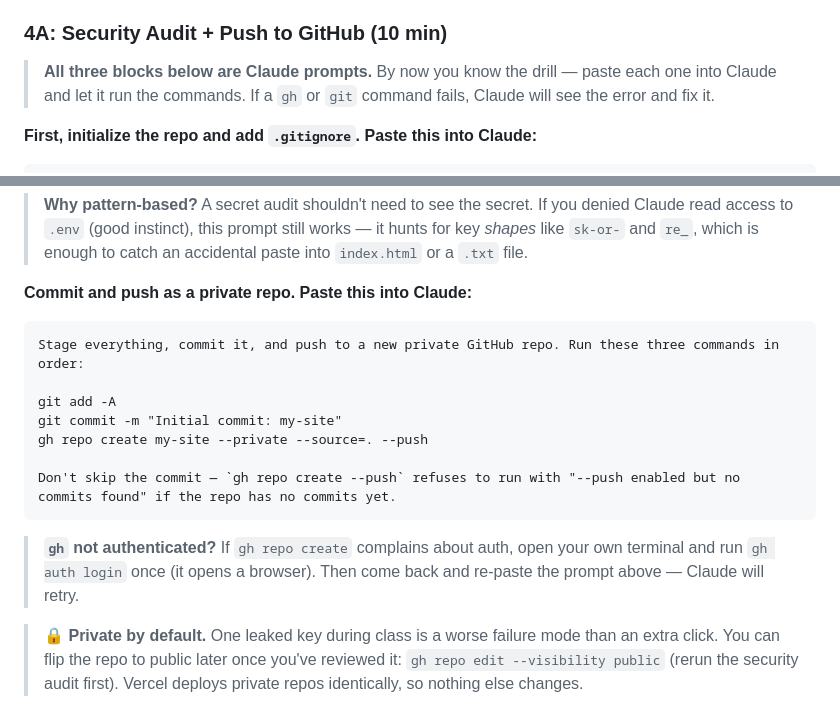
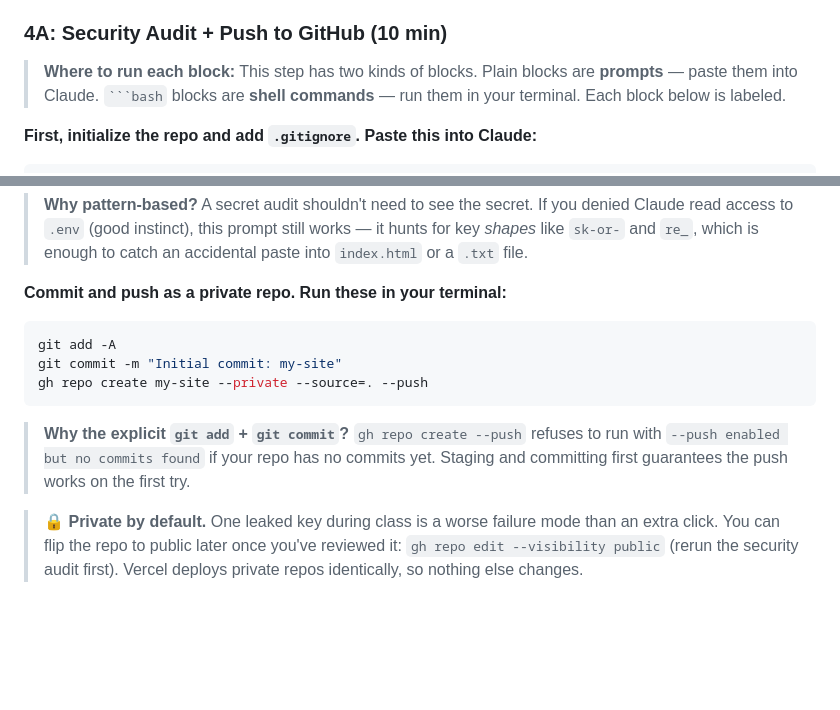
Before and after one commit to SmithaSwaminathan/ccfl-10-day-2, a Markdown page: student-handbook-session-2.md, 2 parts joined by grey strips. Drawn GitHub-style; blank space fills up the shorter version.

Commit message:
Revert "Session 2: make all of Step 4A Claude prompts, drop the terminal split"
This reverts commit 58657353e52f271b374bbb62f181a0f1436f0fab.

````diff
--- a/student-handbook-session-2.md
+++ b/student-handbook-session-2.md
@@ -270,7 +270,7 @@ _Break — 10 min_
 
 ### 4A: Security Audit + Push to GitHub (10 min)
 
-> **All three blocks below are Claude prompts.** By now you know the drill — paste each one into Claude and let it run the commands. If a `gh` or `git` command fails, Claude will see the error and fix it.
+> **Where to run each block:** This step has two kinds of blocks. Plain blocks are **prompts** — paste them into Claude. ` ```bash ` blocks are **shell commands** — run them in your terminal. Each block below is labeled.
 
 **First, initialize the repo and add `.gitignore`. Paste this into Claude:**
 
@@ -322,19 +322,15 @@ Wait for Claude to report "clean" before the next step. If it fixed anything, ey
 
 > **Why pattern-based?** A secret audit shouldn't need to see the secret. If you denied Claude read access to `.env` (good instinct), this prompt still works — it hunts for key *shapes* like `sk-or-` and `re_`, which is enough to catch an accidental paste into `index.html` or a `.txt` file.
 
-**Commit and push as a private repo. Paste this into Claude:**
+**Commit and push as a private repo. Run these in your terminal:**
 
-```
-Stage everything, commit it, and push to a new private GitHub repo. Run these three commands in order:
-
+```bash
 git add -A
 git commit -m "Initial commit: my-site"
 gh repo create my-site --private --source=. --push
-
-Don't skip the commit — `gh repo create --push` refuses to run with "--push enabled but no commits found" if the repo has no commits yet.
 ```
 
-> **`gh` not authenticated?** If `gh repo create` complains about auth, open your own terminal and run `gh auth login` once (it opens a browser). Then come back and re-paste the prompt above — Claude will retry.
+> **Why the explicit `git add` + `git commit`?** `gh repo create --push` refuses to run with `--push enabled but no commits found` if your repo has no commits yet. Staging and committing first guarantees the push works on the first try.
 
 > 🔒 **Private by default.** One leaked key during class is a worse failure mode than an extra click. You can flip the repo to public later once you've reviewed it: `gh repo edit --visibility public` (rerun the security audit first). Vercel deploys private repos identically, so nothing else changes.
 
````
